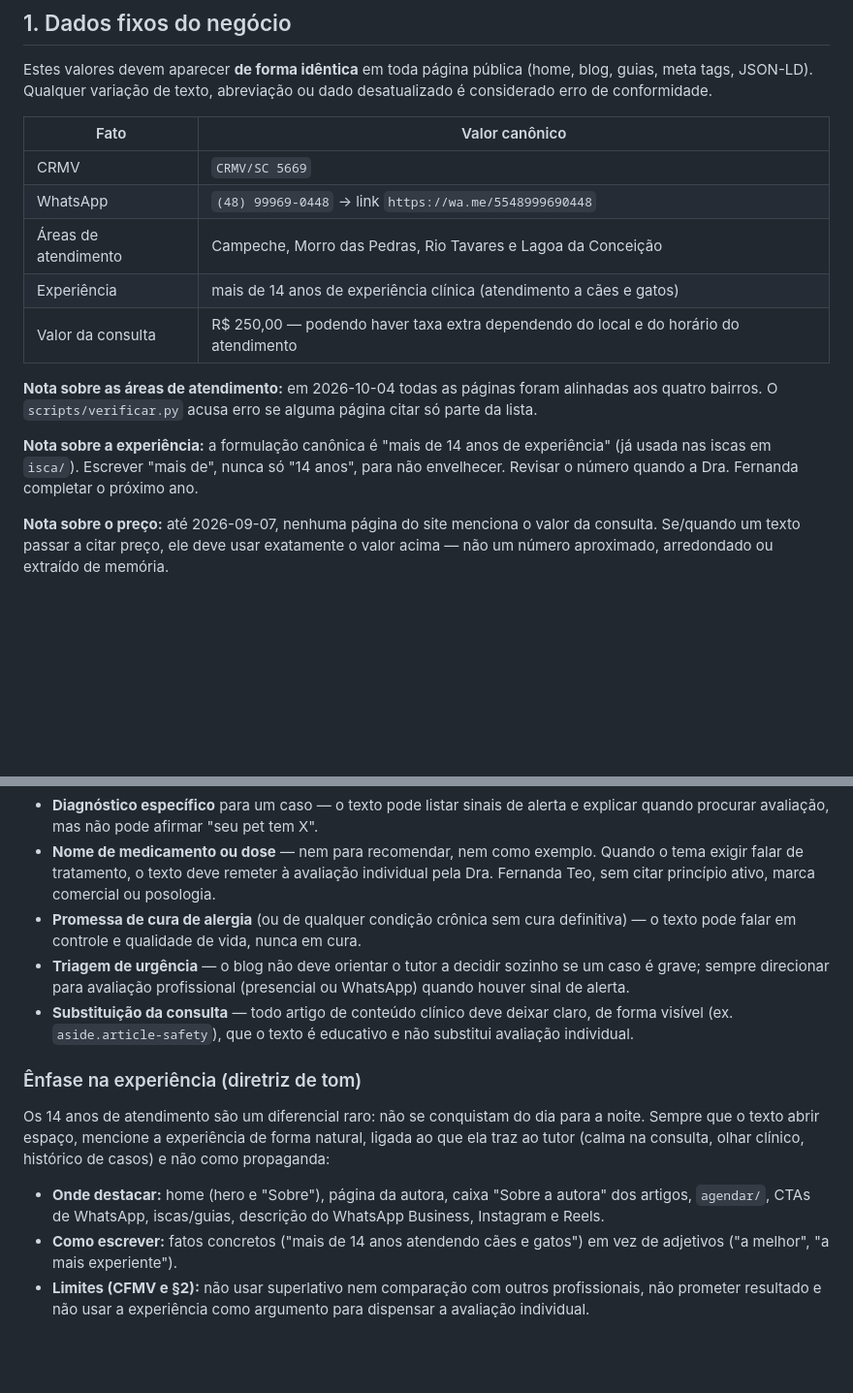
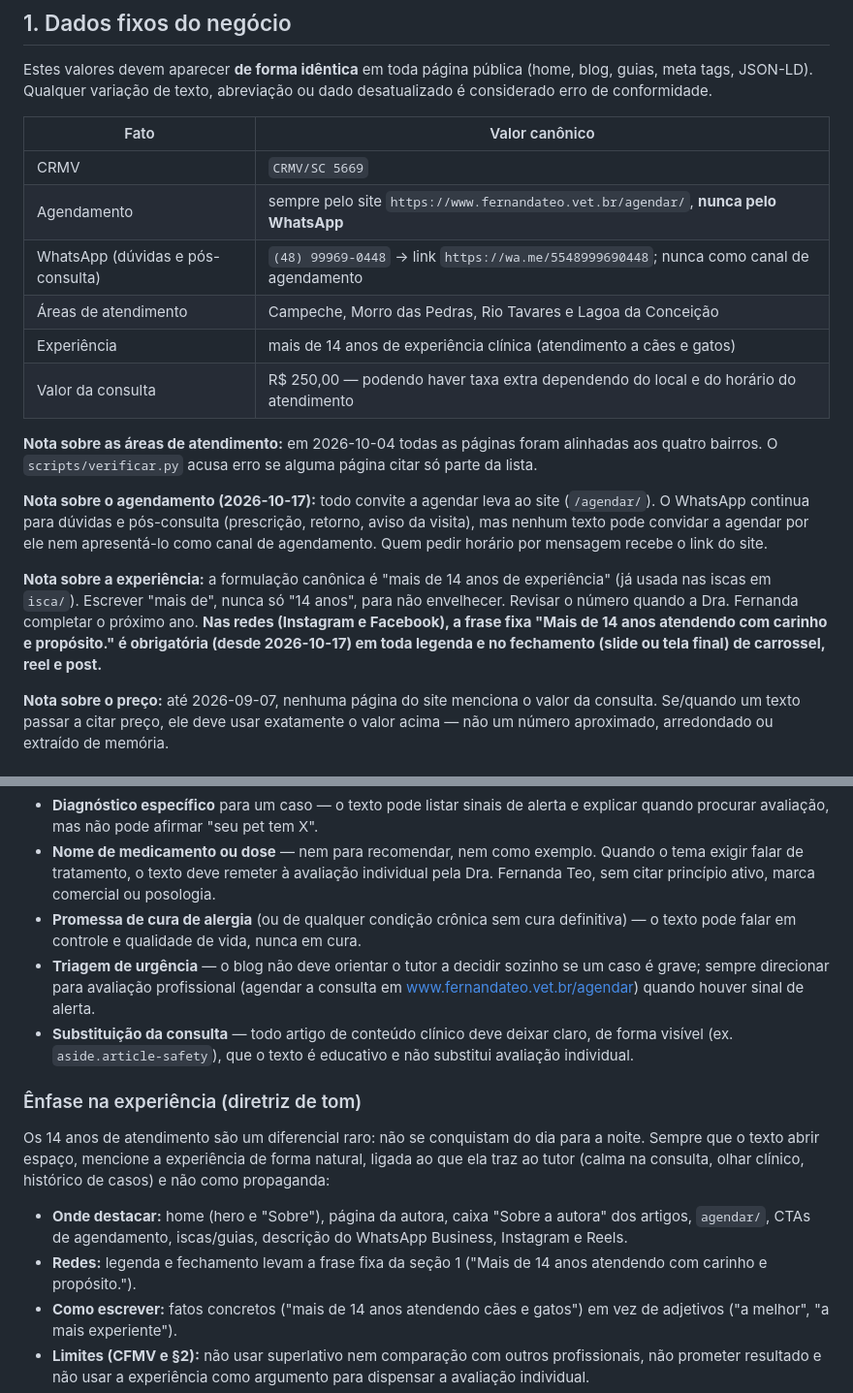
Before and after one commit to techaet/veterinaria-fernanda-teo, a Markdown page: regras-compliance.md, 2 parts joined by grey strips. Shown at 97% size. GitHub-like rendering; blank space fills up the shorter version.

Commit message:
Regras: agendamento só pelo site e frase fixa dos 14 anos nas redes
Decisão do Leonardo em 2026-10-17: todo convite a agendar leva a /agendar/;
o WhatsApp fica para dúvidas e pós-consulta, nunca como canal de agendamento.
Legenda e fechamento de carrossel, reel e post levam a frase "Mais de 14 anos
atendendo com carinho e propósito.". As páginas publicadas ainda não foram
alinhadas (decisão pendente).

Co-Authored-By: Claude Opus 5.5 <noreply@anthropic.com>

```diff
--- a/regras-compliance.md
+++ b/regras-compliance.md
@@ -11,14 +11,17 @@ Estes valores devem aparecer **de forma idêntica** em toda página pública (ho
 | Fato | Valor canônico |
 |---|---|
 | CRMV | `CRMV/SC 5669` |
-| WhatsApp | `(48) 99969-0448` → link `https://wa.me/5548999690448` |
+| Agendamento | sempre pelo site `https://www.fernandateo.vet.br/agendar/`, **nunca pelo WhatsApp** |
+| WhatsApp (dúvidas e pós-consulta) | `(48) 99969-0448` → link `https://wa.me/5548999690448`; nunca como canal de agendamento |
 | Áreas de atendimento | Campeche, Morro das Pedras, Rio Tavares e Lagoa da Conceição |
 | Experiência | mais de 14 anos de experiência clínica (atendimento a cães e gatos) |
 | Valor da consulta | R$ 250,00 — podendo haver taxa extra dependendo do local e do horário do atendimento |
 
 **Nota sobre as áreas de atendimento:** em 2026-10-04 todas as páginas foram alinhadas aos quatro bairros. O `scripts/verificar.py` acusa erro se alguma página citar só parte da lista.
 
-**Nota sobre a experiência:** a formulação canônica é "mais de 14 anos de experiência" (já usada nas iscas em `isca/`). Escrever "mais de", nunca só "14 anos", para não envelhecer. Revisar o número quando a Dra. Fernanda completar o próximo ano.
+**Nota sobre o agendamento (2026-10-17):** todo convite a agendar leva ao site (`/agendar/`). O WhatsApp continua para dúvidas e pós-consulta (prescrição, retorno, aviso da visita), mas nenhum texto pode convidar a agendar por ele nem apresentá-lo como canal de agendamento. Quem pedir horário por mensagem recebe o link do site.
+
+**Nota sobre a experiência:** a formulação canônica é "mais de 14 anos de experiência" (já usada nas iscas em `isca/`). Escrever "mais de", nunca só "14 anos", para não envelhecer. Revisar o número quando a Dra. Fernanda completar o próximo ano. **Nas redes (Instagram e Facebook), a frase fixa "Mais de 14 anos atendendo com carinho e propósito." é obrigatória (desde 2026-10-17) em toda legenda e no fechamento (slide ou tela final) de carrossel, reel e post.**
 
 **Nota sobre o preço:** até 2026-09-07, nenhuma página do site menciona o valor da consulta. Se/quando um texto passar a citar preço, ele deve usar exatamente o valor acima — não um número aproximado, arredondado ou extraído de memória.
 
@@ -29,14 +32,15 @@ Nenhum texto publicado (institucional, blog ou guia) pode conter:
 - **Diagnóstico específico** para um caso — o texto pode listar sinais de alerta e explicar quando procurar avaliação, mas não pode afirmar "seu pet tem X".
 - **Nome de medicamento ou dose** — nem para recomendar, nem como exemplo. Quando o tema exigir falar de tratamento, o texto deve remeter à avaliação individual pela Dra. Fernanda Teo, sem citar princípio ativo, marca comercial ou posologia.
 - **Promessa de cura de alergia** (ou de qualquer condição crônica sem cura definitiva) — o texto pode falar em controle e qualidade de vida, nunca em cura.
-- **Triagem de urgência** — o blog não deve orientar o tutor a decidir sozinho se um caso é grave; sempre direcionar para avaliação profissional (presencial ou WhatsApp) quando houver sinal de alerta.
+- **Triagem de urgência** — o blog não deve orientar o tutor a decidir sozinho se um caso é grave; sempre direcionar para avaliação profissional (agendar a consulta em www.fernandateo.vet.br/agendar) quando houver sinal de alerta.
 - **Substituição da consulta** — todo artigo de conteúdo clínico deve deixar claro, de forma visível (ex. `aside.article-safety`), que o texto é educativo e não substitui avaliação individual.
 
 ### Ênfase na experiência (diretriz de tom)
 
 Os 14 anos de atendimento são um diferencial raro: não se conquistam do dia para a noite. Sempre que o texto abrir espaço, mencione a experiência de forma natural, ligada ao que ela traz ao tutor (calma na consulta, olhar clínico, histórico de casos) e não como propaganda:
 
-- **Onde destacar:** home (hero e "Sobre"), página da autora, caixa "Sobre a autora" dos artigos, `agendar/`, CTAs de WhatsApp, iscas/guias, descrição do WhatsApp Business, Instagram e Reels.
+- **Onde destacar:** home (hero e "Sobre"), página da autora, caixa "Sobre a autora" dos artigos, `agendar/`, CTAs de agendamento, iscas/guias, descrição do WhatsApp Business, Instagram e Reels.
+- **Redes:** legenda e fechamento levam a frase fixa da seção 1 ("Mais de 14 anos atendendo com carinho e propósito.").
 - **Como escrever:** fatos concretos ("mais de 14 anos atendendo cães e gatos") em vez de adjetivos ("a melhor", "a mais experiente").
 - **Limites (CFMV e §2):** não usar superlativo nem comparação com outros profissionais, não prometer resultado e não usar a experiência como argumento para dispensar a avaliação individual.
 - **Sem forçar:** em texto técnico curto (ex. resposta de FAQ) a menção pode ficar de fora. Uma vez por página basta; repetir demais enfraquece.
```
Also changed, not shown: other parts of regras-compliance.md (+3 -1 lines).
